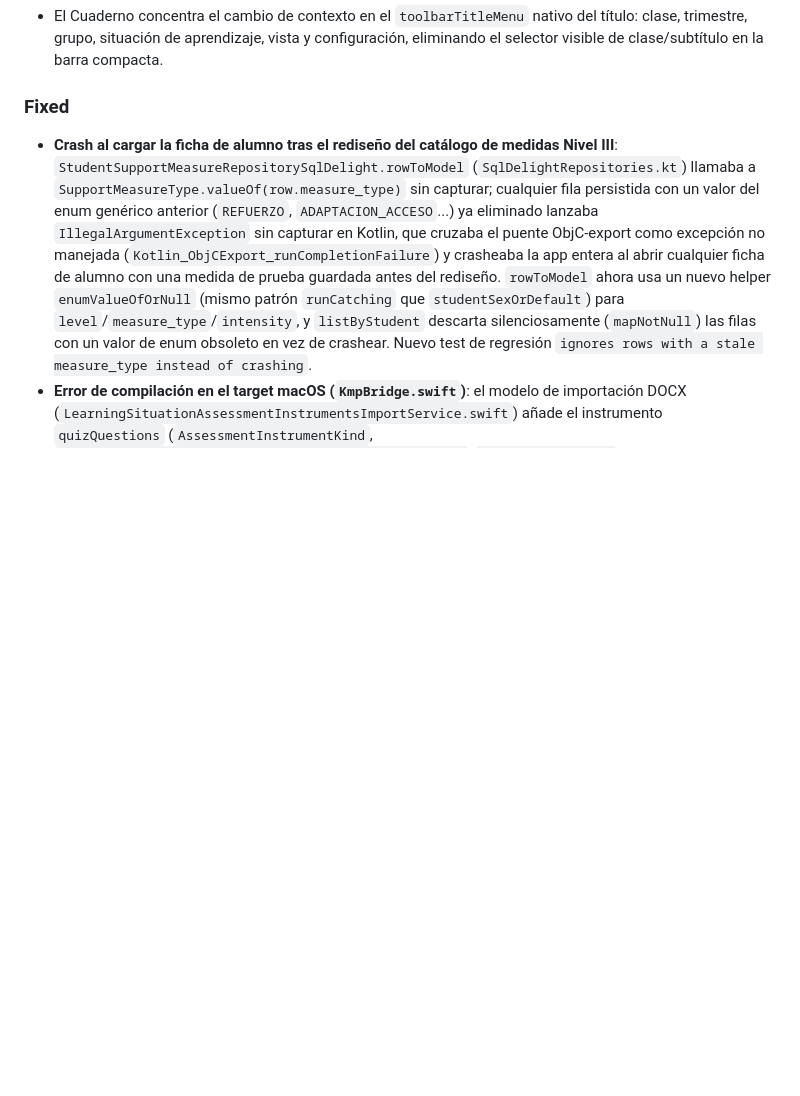
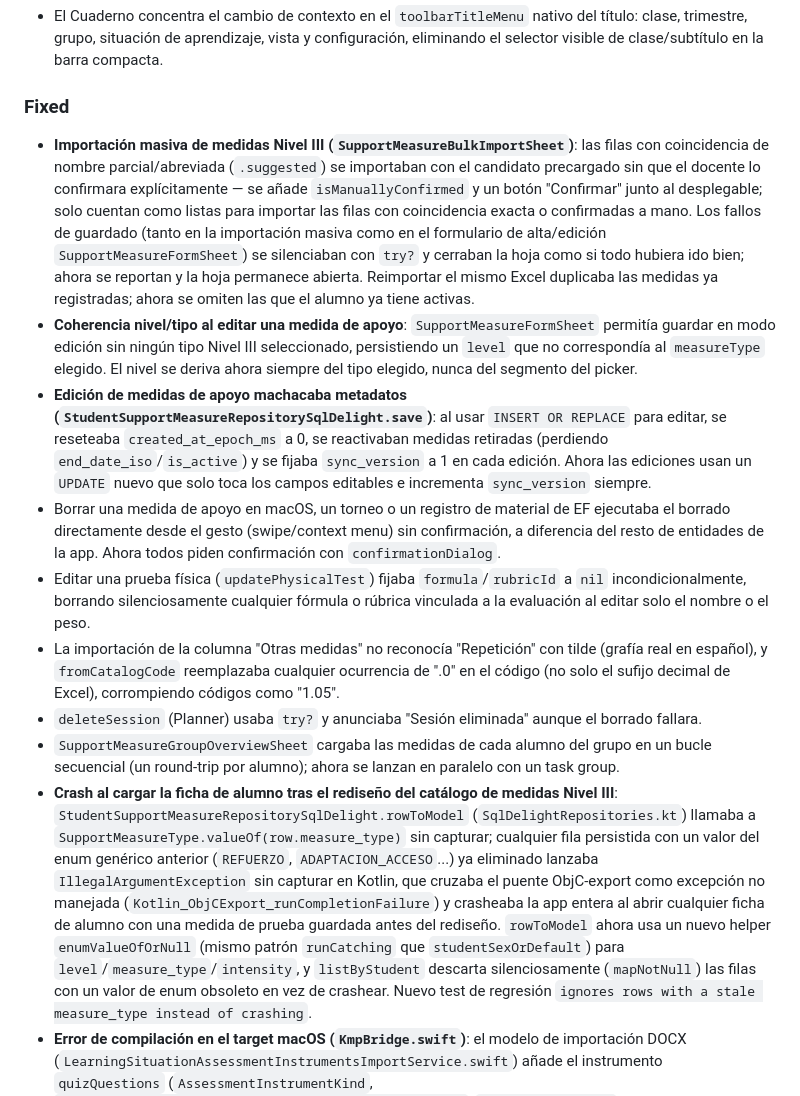
Before and after one commit to mafepa21/mi_gestor_evaluaciones, a Markdown page: docs/CHANGELOG.md, the part around the change. Rendered like a GitHub page; blank space fills up the shorter version.

Commit message:
docs(changelog): documentar correcciones de medidas de apoyo, torneos y planner
Co-Authored-By: Claude Sonnet 5 <noreply@anthropic.com>

```diff
--- a/docs/CHANGELOG.md
+++ b/docs/CHANGELOG.md
@@ -156,6 +156,14 @@ Cambios posteriores a `v0.3.0-traceability-baseline`.
 
 ### Fixed
 
+- **Importación masiva de medidas Nivel III (`SupportMeasureBulkImportSheet`)**: las filas con coincidencia de nombre parcial/abreviada (`.suggested`) se importaban con el candidato precargado sin que el docente lo confirmara explícitamente — se añade `isManuallyConfirmed` y un botón "Confirmar" junto al desplegable; solo cuentan como listas para importar las filas con coincidencia exacta o confirmadas a mano. Los fallos de guardado (tanto en la importación masiva como en el formulario de alta/edición `SupportMeasureFormSheet`) se silenciaban con `try?` y cerraban la hoja como si todo hubiera ido bien; ahora se reportan y la hoja permanece abierta. Reimportar el mismo Excel duplicaba las medidas ya registradas; ahora se omiten las que el alumno ya tiene activas.
+- **Coherencia nivel/tipo al editar una medida de apoyo**: `SupportMeasureFormSheet` permitía guardar en modo edición sin ningún tipo Nivel III seleccionado, persistiendo un `level` que no correspondía al `measureType` elegido. El nivel se deriva ahora siempre del tipo elegido, nunca del segmento del picker.
+- **Edición de medidas de apoyo machacaba metadatos (`StudentSupportMeasureRepositorySqlDelight.save`)**: al usar `INSERT OR REPLACE` para editar, se reseteaba `created_at_epoch_ms` a 0, se reactivaban medidas retiradas (perdiendo `end_date_iso`/`is_active`) y se fijaba `sync_version` a 1 en cada edición. Ahora las ediciones usan un `UPDATE` nuevo que solo toca los campos editables e incrementa `sync_version` siempre.
+- Borrar una medida de apoyo en macOS, un torneo o un registro de material de EF ejecutaba el borrado directamente desde el gesto (swipe/context menu) sin confirmación, a diferencia del resto de entidades de la app. Ahora todos piden confirmación con `confirmationDialog`.
+- Editar una prueba física (`updatePhysicalTest`) fijaba `formula`/`rubricId` a `nil` incondicionalmente, borrando silenciosamente cualquier fórmula o rúbrica vinculada a la evaluación al editar solo el nombre o el peso.
+- La importación de la columna "Otras medidas" no reconocía "Repetición" con tilde (grafía real en español), y `fromCatalogCode` reemplazaba cualquier ocurrencia de ".0" en el código (no solo el sufijo decimal de Excel), corrompiendo códigos como "1.05".
+- `deleteSession` (Planner) usaba `try?` y anunciaba "Sesión eliminada" aunque el borrado fallara.
+- `SupportMeasureGroupOverviewSheet` cargaba las medidas de cada alumno del grupo en un bucle secuencial (un round-trip por alumno); ahora se lanzan en paralelo con un task group.
 - **Crash al cargar la ficha de alumno tras el rediseño del catálogo de medidas Nivel III**: `StudentSupportMeasureRepositorySqlDelight.rowToModel` (`SqlDelightRepositories.kt`) llamaba a `SupportMeasureType.valueOf(row.measure_type)` sin capturar; cualquier fila persistida con un valor del enum genérico anterior (`REFUERZO`, `ADAPTACION_ACCESO`...) ya eliminado lanzaba `IllegalArgumentException` sin capturar en Kotlin, que cruzaba el puente ObjC-export como excepción no manejada (`Kotlin_ObjCExport_runCompletionFailure`) y crasheaba la app entera al abrir cualquier ficha de alumno con una medida de prueba guardada antes del rediseño. `rowToModel` ahora usa un nuevo helper `enumValueOfOrNull` (mismo patrón `runCatching` que `studentSexOrDefault`) para `level`/`measure_type`/`intensity`, y `listByStudent` descarta silenciosamente (`mapNotNull`) las filas con un valor de enum obsoleto en vez de crashear. Nuevo test de regresión `ignores rows with a stale measure_type instead of crashing`.
 - **Error de compilación en el target macOS (`KmpBridge.swift`)**: el modelo de importación DOCX (`LearningSituationAssessmentInstrumentsImportService.swift`) añade el instrumento `quizQuestions` (`AssessmentInstrumentKind`, `AssessmentInstrumentScoreStrategy.quizPercentCorrect`, `QuizQuestionDraft`) que ya usaba `LearningSituationsWorkspaceView.swift`, y `KmpBridge.swift` completa su mapeo a `NotebookInstrumentTemplateKind.quiz`/`NotebookCellInputKind.structuredQuiz`/`NotebookInstrumentKind.writtenTest` en los switches exhaustivos de materialización de instrumentos. Además se corrigen dos desenvolvimientos incompletos de tipos puente Kotlin/Swift en `applyPulledChanges` (`KotlinBoolean` sin `.boolValue` al comprobar un tombstone de sincronización, y `KotlinLong` comparado con `>=` sin `.int64Value` al resolver la fecha de alta de matrícula), que impedían compilar tanto macOS como iOS Simulator.
 - `FormulaEvaluator` (Cuaderno) vuelve a aceptar `,` como separador de argumentos en fórmulas guardadas antes de adoptar `;` como convención (p.ej. `PROMEDIO([a],[b])`, `REDONDEAR(x, 2)`): una regresión previa convertía toda coma en separador decimal sin excepción, invalidando esas fórmulas de columnas calculadas. Ahora la coma solo se interpreta como decimal cuando está entre dígitos puros (p.ej. `1,5`); en cualquier otro caso actúa como separador de argumentos.
```
